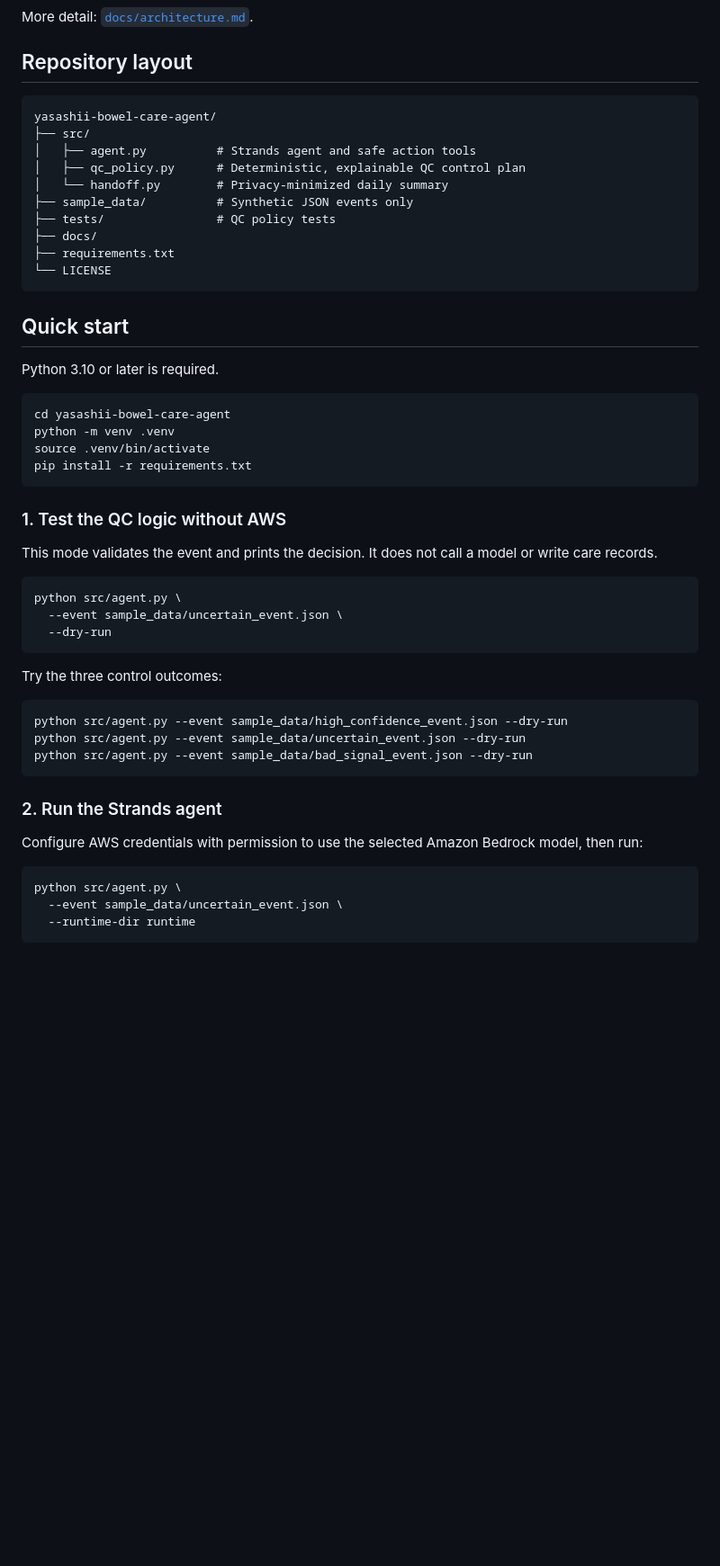
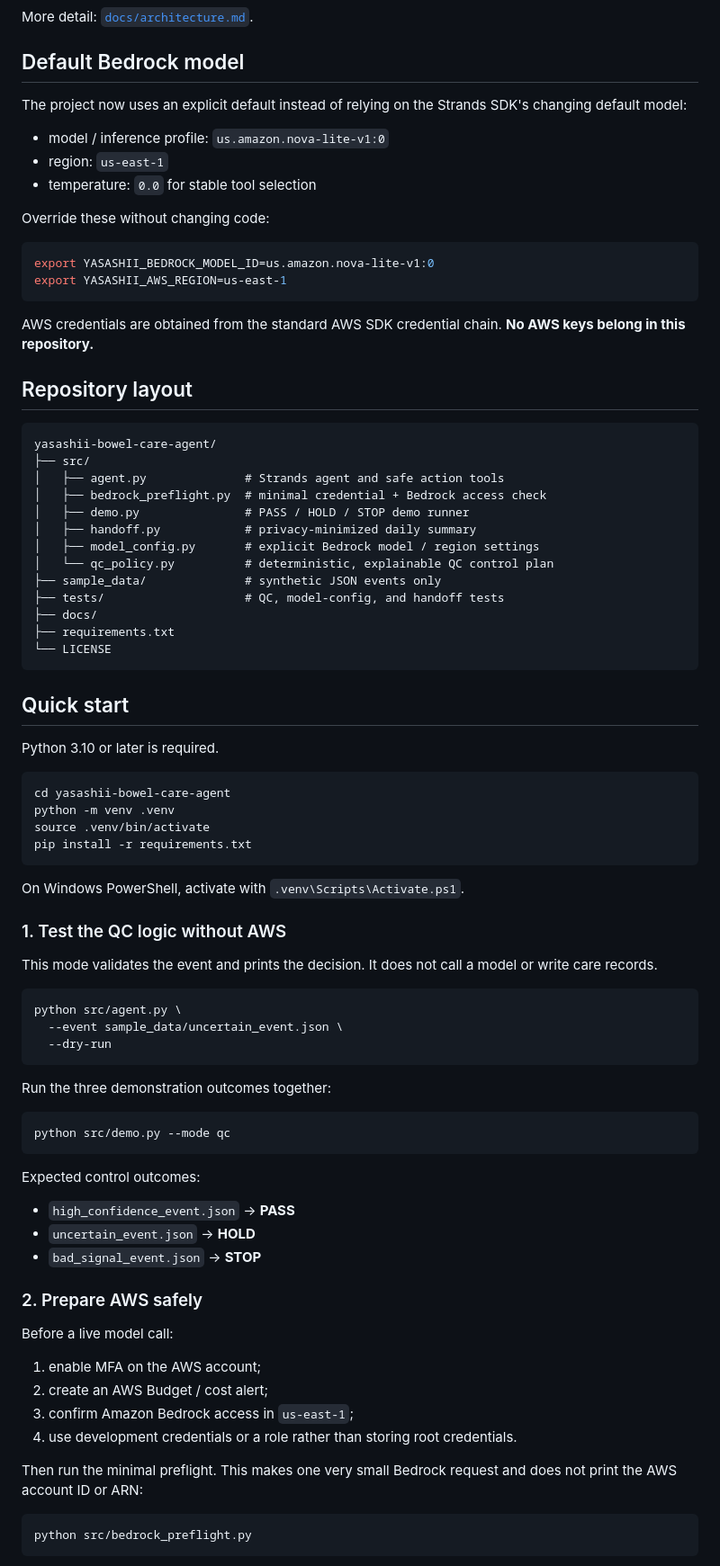
Before and after one commit to mainitika-ship-it/kenji, a Markdown page: yasashii-bowel-care-agent/README.md, the part around one of its changes. Shown at 90% size. Rendered like a GitHub page; blank space fills up the shorter version.

Commit message:
docs: align project with Agents for Humans submission path

````diff
--- a/yasashii-bowel-care-agent/README.md
+++ b/yasashii-bowel-care-agent/README.md
@@ -55,16 +59,36 @@ flowchart LR
 
 More detail: [`docs/architecture.md`](docs/architecture.md).
 
+## Default Bedrock model
+
+The project now uses an explicit default instead of relying on the Strands SDK's changing default model:
+
+- model / inference profile: `us.amazon.nova-lite-v1:0`
+- region: `us-east-1`
+- temperature: `0.0` for stable tool selection
+
+Override these without changing code:
+
+```bash
+export YASASHII_BEDROCK_MODEL_ID=us.amazon.nova-lite-v1:0
+export YASASHII_AWS_REGION=us-east-1
+```
+
+AWS credentials are obtained from the standard AWS SDK credential chain. **No AWS keys belong in this repository.**
+
 ## Repository layout
 
 ```text
 yasashii-bowel-care-agent/
 ├── src/
-│   ├── agent.py          # Strands agent and safe action tools
-│   ├── qc_policy.py      # Deterministic, explainable QC control plan
-│   └── handoff.py        # Privacy-minimized daily summary
-├── sample_data/          # Synthetic JSON events only
-├── tests/                # QC policy tests
+│   ├── agent.py              # Strands agent and safe action tools
+│   ├── bedrock_preflight.py  # minimal credential + Bedrock access check
+│   ├── demo.py               # PASS / HOLD / STOP demo runner
+│   ├── handoff.py            # privacy-minimized daily summary
+│   ├── model_config.py       # explicit Bedrock model / region settings
+│   └── qc_policy.py          # deterministic, explainable QC control plan
+├── sample_data/              # synthetic JSON events only
+├── tests/                    # QC, model-config, and handoff tests
 ├── docs/
 ├── requirements.txt
 └── LICENSE
@@ -81,6 +105,8 @@ source .venv/bin/activate
 pip install -r requirements.txt
 ```
 
+On Windows PowerShell, activate with `.venv\Scripts\Activate.ps1`.
+
 ### 1. Test the QC logic without AWS
 
 This mode validates the event and prints the decision. It does not call a model or write care records.
@@ -91,21 +117,30 @@ python src/agent.py \
   --dry-run
 ```
 
-Try the three control outcomes:
+Run the three demonstration outcomes together:
 
 ```bash
-python src/agent.py --event sample_data/high_confidence_event.json --dry-run
-python src/agent.py --event sample_data/uncertain_event.json --dry-run
-python src/agent.py --event sample_data/bad_signal_event.json --dry-run
+python src/demo.py --mode qc
 ```
 
-### 2. Run the Strands agent
+Expected control outcomes:
 
-Configure AWS credentials with permission to use the selected Amazon Bedrock model, then run:
+- `high_confidence_event.json` → **PASS**
+- `uncertain_event.json` → **HOLD**
+- `bad_signal_event.json` → **STOP**
+
+### 2. Prepare AWS safely
+
+Before a live model call:
+
+1. enable MFA on the AWS account;
+2. create an AWS Budget / cost alert;
+3. confirm Amazon Bedrock access in `us-east-1`;
+4. use development credentials or a role rather than storing root credentials.
+
+Then run the minimal preflight. This makes one very small Bedrock request and does not print the AWS account ID or ARN:
 
 ```bash
-python src/agent.py \
-  --event sample_data/uncertain_event.json \
-  --runtime-dir runtime
+python src/bedrock_preflight.py
 ```
 
````
Also changed, not shown: other parts of yasashii-bowel-care-agent/README.md (+57 -9 lines).
